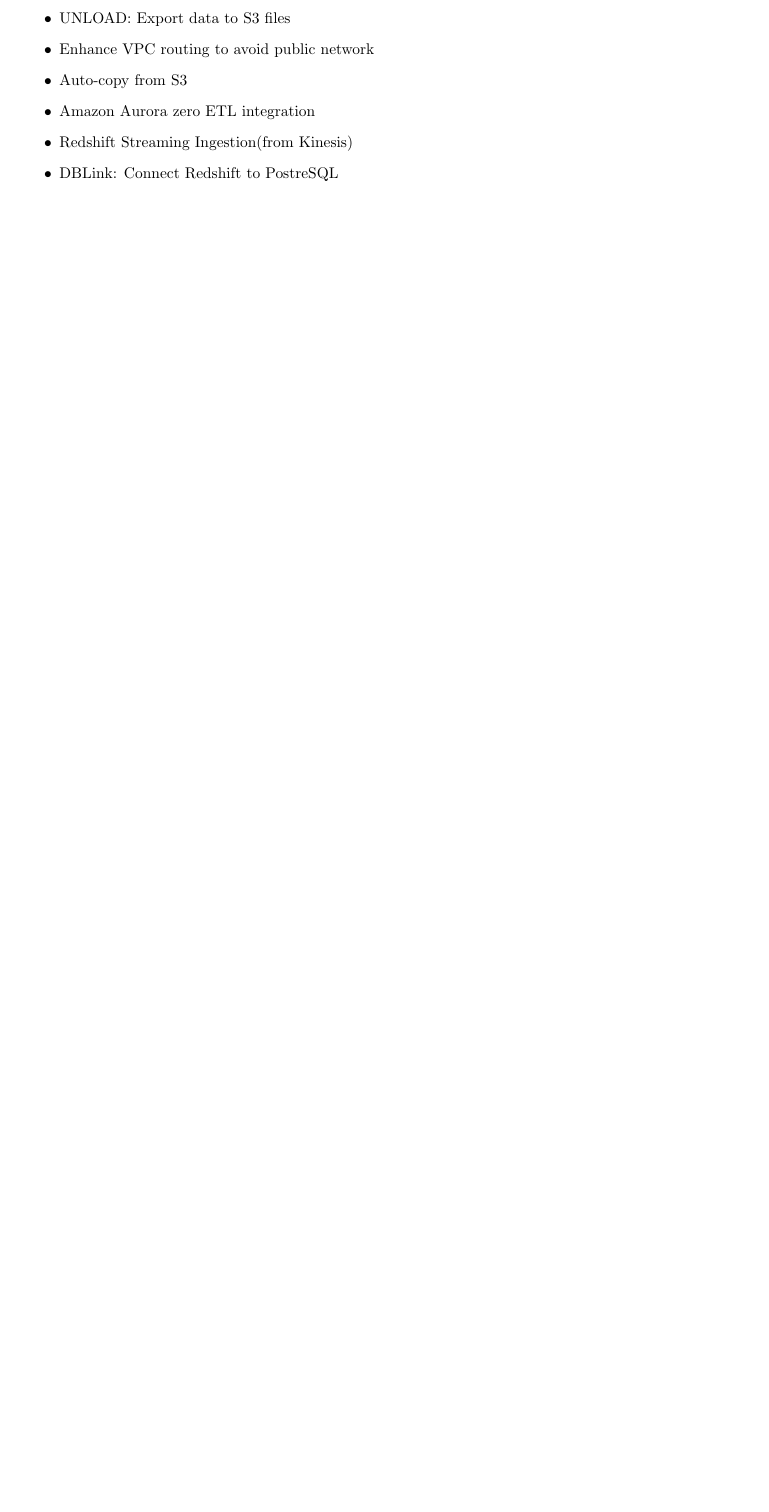
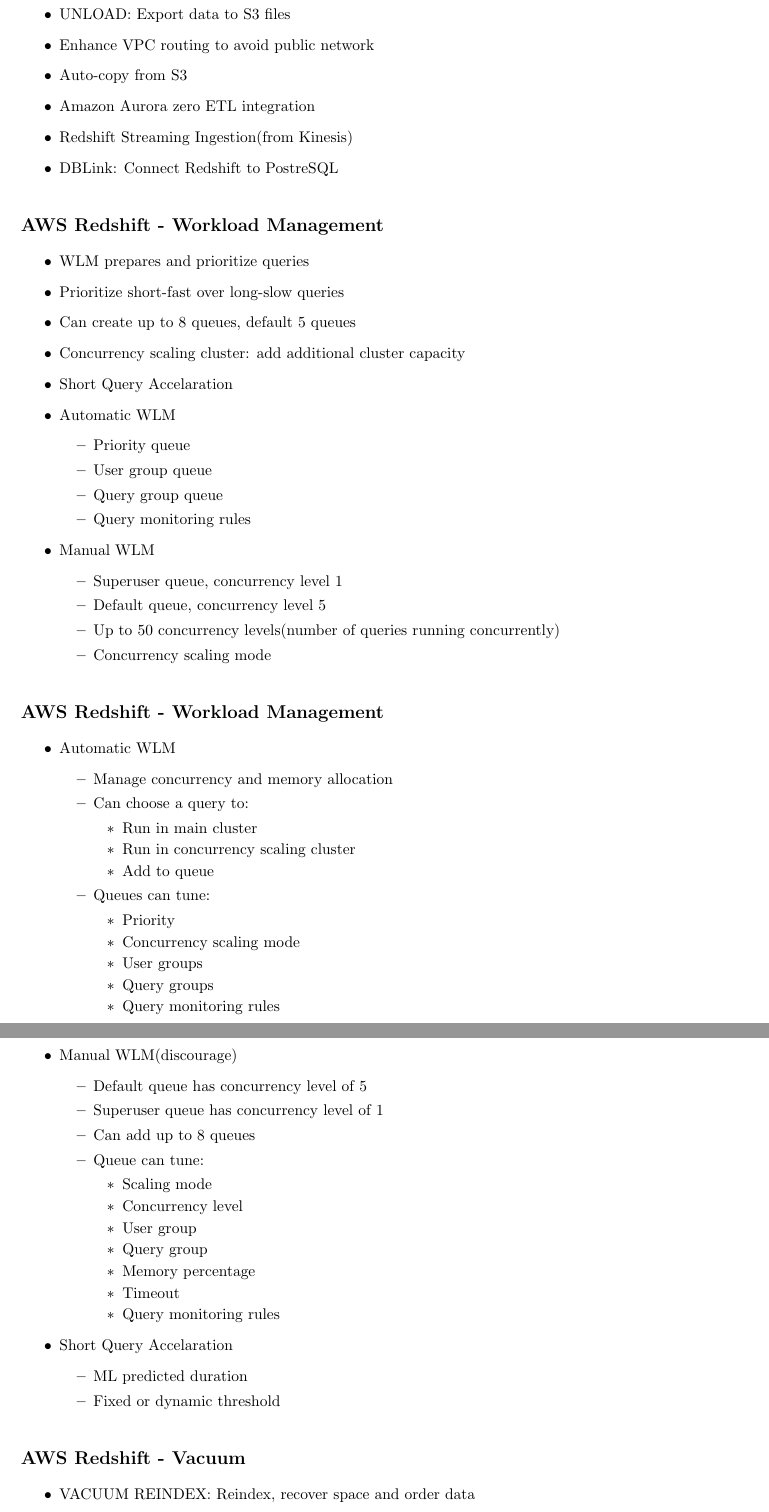
Before and after one commit to hasser0/notes, a LaTeX book (main.tex, which reads preamble.sty, sections/data_engineer/aws_databases.tex): part of page 11 of 11 before the commit and two parts of pages 13 and 14 of 14 after it, the two joined at a grey line, cut so that both start at the same text, the shorter picture padded with empty space. Compiled offline with pdfLaTeX.

Commit message:
feat: aws redshift notes

```diff
--- a/main.tex
+++ b/main.tex
@@ -1,6 +1,7 @@
 \documentclass{book}
 \usepackage{subfiles}
 \usepackage{import}
+\usepackage{hyperref}
 \usepackage{preamble}
 
 \begin{document}
--- a/preamble.sty
+++ b/preamble.sty
@@ -70,4 +70,4 @@
 \author{Osvaldo Estrada}
 \date{September 2022}
 \setcounter{secnumdepth}{1}
-\setcounter{tocdepth}{2}
+\setcounter{tocdepth}{3}
--- a/sections/data_engineer/aws_databases.tex
+++ b/sections/data_engineer/aws_databases.tex
@@ -254,3 +260,75 @@
     \item DBLink: Connect Redshift to PostreSQL
 \end{itemize}
 
+\subsection{AWS Redshift - Workload Management}
+\begin{itemize}
+    \item WLM prepares and prioritize queries
+    \item Prioritize short-fast over long-slow queries
+    \item Can create up to 8 queues, default 5 queues
+    \item Concurrency scaling cluster: add additional cluster capacity
+    \item Short Query Accelaration
+    \item Automatic WLM
+    \begin{itemize}
+        \item Priority queue
+        \item User group queue
+        \item Query group queue
+        \item Query monitoring rules
+    \end{itemize}
+    \item Manual WLM
+    \begin{itemize}
+        \item Superuser queue, concurrency level 1
+        \item Default queue, concurrency level 5
+        \item Up to 50 concurrency levels(number of queries running concurrently)
+        \item Concurrency scaling mode
+    \end{itemize}
+\end{itemize}
+
+\subsection{AWS Redshift - Workload Management}
+\begin{itemize}
+    \item Automatic WLM
+    \begin{itemize}
+        \item Manage concurrency and memory allocation
+        \item Can choose a query to:
+        \begin{itemize}
+            \item Run in main cluster
+            \item Run in concurrency scaling cluster
+            \item Add to queue
+        \end{itemize}
+        \item Queues can tune:
+        \begin{itemize}
+            \item Priority
+            \item Concurrency scaling mode
+            \item User groups
+            \item Query groups
+            \item Query monitoring rules
+        \end{itemize}
+    \end{itemize}
+    \item Manual WLM(discourage)
+    \begin{itemize}
+        \item Default queue has concurrency level of 5
+        \item Superuser queue has concurrency level of 1
+        \item Can add up to 8 queues
+        \item Queue can tune:
+        \begin{itemize}
+            \item Scaling mode
+            \item Concurrency level
+            \item User group
+            \item Query group
+            \item Memory percentage
+            \item Timeout
+            \item Query monitoring rules
+        \end{itemize}
+    \end{itemize}
+    \item Short Query Accelaration
+    \begin{itemize}
+        \item ML predicted duration
+        \item Fixed or dynamic threshold
+    \end{itemize}
+\end{itemize}
+
+
+
+\subsection{AWS Redshift - Vacuum}
+\begin{itemize}
+    \item VACUUM REINDEX: Reindex, recover space and order data
+    \item VACUUM FULL: Recover space and order data
```
Also changed, not shown: sections/data_engineer/general.tex (+26 -0 lines), main.tex (6 more changed lines), sections/data_engineer/aws_databases.tex (57 more changed lines).
